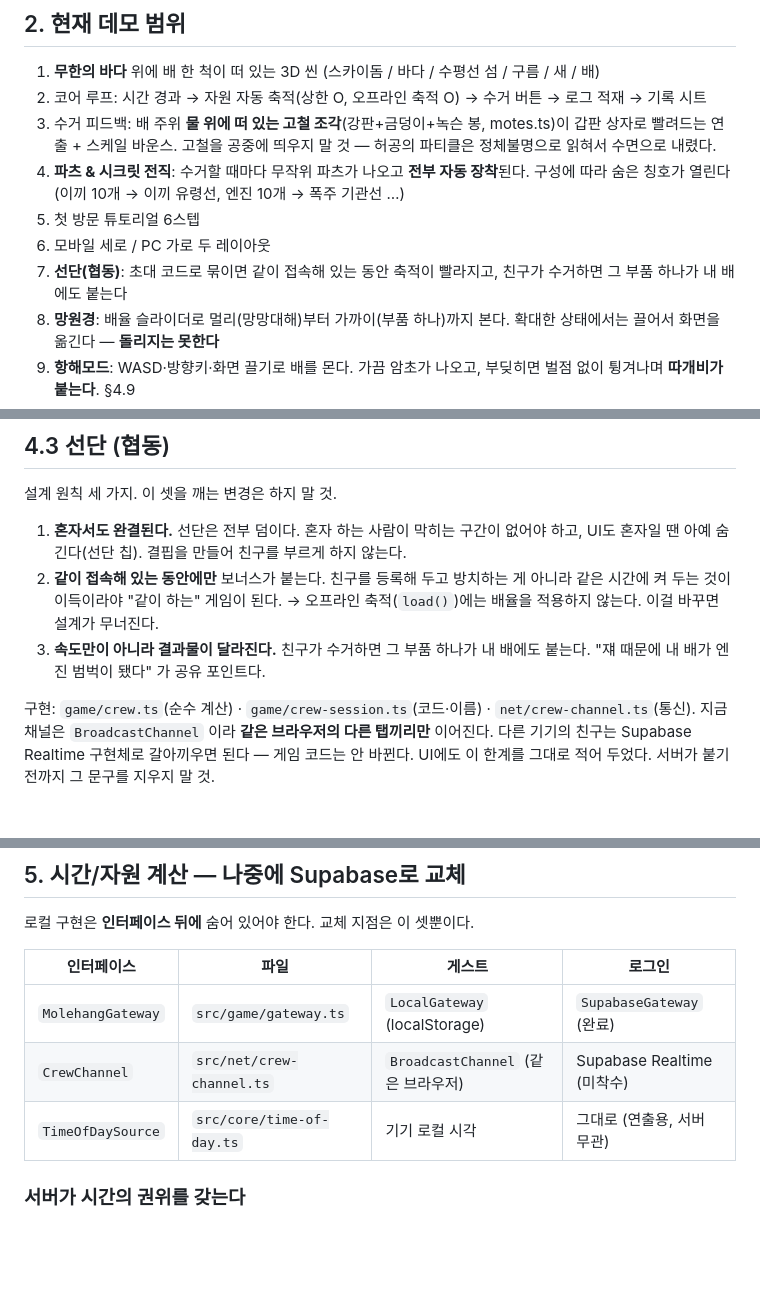
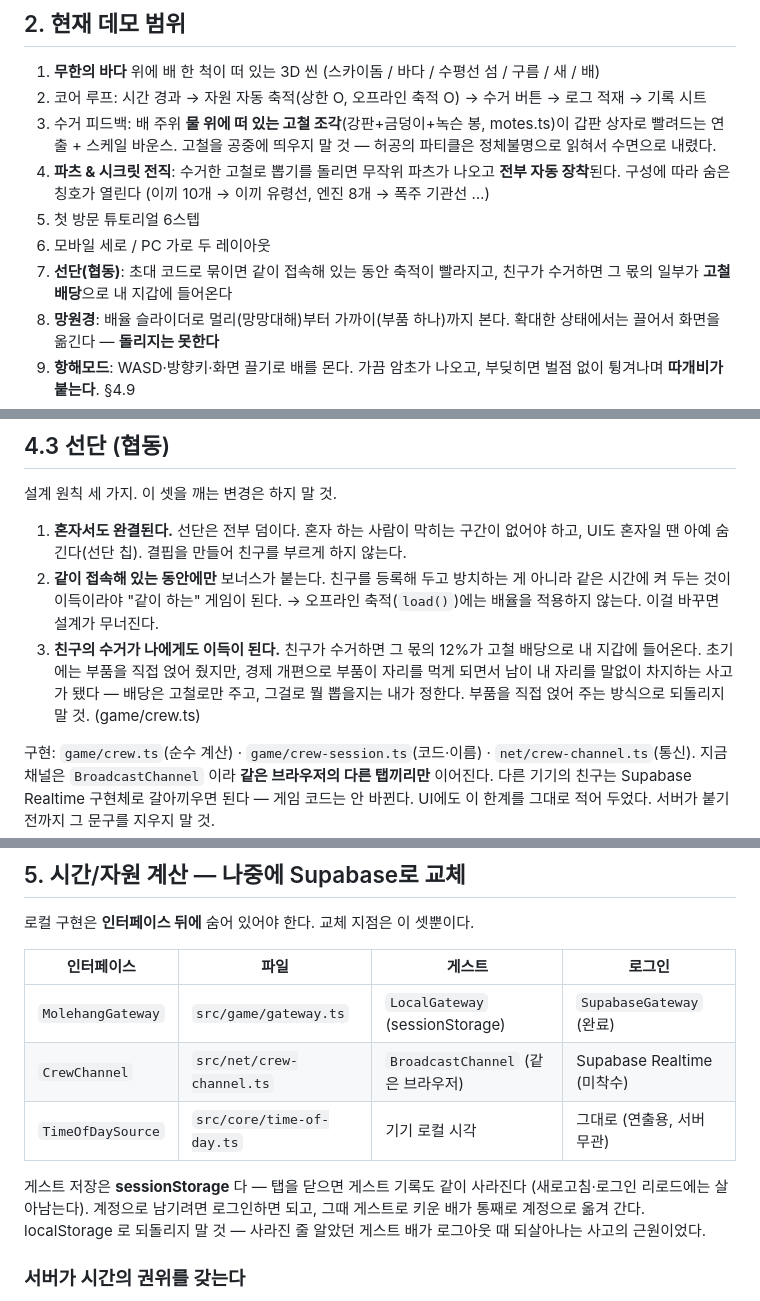
Before and after one commit to kitavkdl/molehang, a Markdown page: CLAUDE.md, 3 parts joined by grey strips. GitHub-like rendering; blank space fills up the shorter version.

```diff
--- a/CLAUDE.md
+++ b/CLAUDE.md
@@ -17,12 +17,13 @@
 3. 수거 피드백: 배 주위 **물 위에 떠 있는 고철 조각**(강판+금덩이+녹슨 봉, motes.ts)이
    갑판 상자로 빨려드는 연출 + 스케일 바운스. 고철을 공중에 띄우지 말 것 — 허공의
    파티클은 정체불명으로 읽혀서 수면으로 내렸다.
-4. **파츠 & 시크릿 전직**: 수거할 때마다 무작위 파츠가 나오고 **전부 자동 장착**된다.
-   구성에 따라 숨은 칭호가 열린다 (이끼 10개 → 이끼 유령선, 엔진 10개 → 폭주 기관선 …)
+4. **파츠 & 시크릿 전직**: 수거한 고철로 뽑기를 돌리면 무작위 파츠가 나오고
+   **전부 자동 장착**된다. 구성에 따라 숨은 칭호가 열린다
+   (이끼 10개 → 이끼 유령선, 엔진 8개 → 폭주 기관선 …)
 5. 첫 방문 튜토리얼 6스텝
 6. 모바일 세로 / PC 가로 두 레이아웃
 7. **선단(협동)**: 초대 코드로 묶이면 같이 접속해 있는 동안 축적이 빨라지고,
-   친구가 수거하면 그 부품 하나가 내 배에도 붙는다
+   친구가 수거하면 그 몫의 일부가 **고철 배당**으로 내 지갑에 들어온다
 8. **망원경**: 배율 슬라이더로 멀리(망망대해)부터 가까이(부품 하나)까지 본다.
    확대한 상태에서는 끌어서 화면을 옮긴다 — **돌리지는 못한다**
 9. **항해모드**: WASD·방향키·화면 끌기로 배를 몬다. 가끔 암초가 나오고,
@@ -174,8 +186,11 @@
 2. **같이 접속해 있는 동안에만** 보너스가 붙는다. 친구를 등록해 두고 방치하는 게 아니라
    같은 시간에 켜 두는 것이 이득이라야 "같이 하는" 게임이 된다.
    → 오프라인 축적(`load()`)에는 배율을 적용하지 않는다. 이걸 바꾸면 설계가 무너진다.
-3. **속도만이 아니라 결과물이 달라진다.** 친구가 수거하면 그 부품 하나가 내 배에도 붙는다.
-   "쟤 때문에 내 배가 엔진 범벅이 됐다" 가 공유 포인트다.
+3. **친구의 수거가 나에게도 이득이 된다.** 친구가 수거하면 그 몫의 12%가
+   고철 배당으로 내 지갑에 들어온다. 초기에는 부품을 직접 얹어 줬지만,
+   경제 개편으로 부품이 자리를 먹게 되면서 남이 내 자리를 말없이 차지하는
+   사고가 됐다 — 배당은 고철로만 주고, 그걸로 뭘 뽑을지는 내가 정한다.
+   부품을 직접 얹어 주는 방식으로 되돌리지 말 것. (game/crew.ts)
 
 구현: `game/crew.ts`(순수 계산) · `game/crew-session.ts`(코드·이름) · `net/crew-channel.ts`(통신).
 지금 채널은 `BroadcastChannel` 이라 **같은 브라우저의 다른 탭끼리만** 이어진다.
@@ -377,9 +392,14 @@ UI에도 이 한계를 그대로 적어 두었다. 서버가 붙기 전까지
 
 | 인터페이스 | 파일 | 게스트 | 로그인 |
 | --- | --- | --- | --- |
-| `MolehangGateway` | `src/game/gateway.ts` | `LocalGateway` (localStorage) | `SupabaseGateway` (완료) |
+| `MolehangGateway` | `src/game/gateway.ts` | `LocalGateway` (sessionStorage) | `SupabaseGateway` (완료) |
 | `CrewChannel` | `src/net/crew-channel.ts` | `BroadcastChannel` (같은 브라우저) | Supabase Realtime (미착수) |
 | `TimeOfDaySource` | `src/core/time-of-day.ts` | 기기 로컬 시각 | 그대로 (연출용, 서버 무관) |
+
+게스트 저장은 **sessionStorage** 다 — 탭을 닫으면 게스트 기록도 같이 사라진다
+(새로고침·로그인 리로드에는 살아남는다). 계정으로 남기려면 로그인하면 되고, 그때
+게스트로 키운 배가 통째로 계정으로 옮겨 간다. localStorage 로 되돌리지 말 것 —
+사라진 줄 알았던 게스트 배가 로그아웃 때 되살아나는 사고의 근원이었다.
 
 ### 서버가 시간의 권위를 갖는다
 
```
Also changed, not shown: other parts of CLAUDE.md (+15 -3 lines), README.md (+24 -10 lines).
